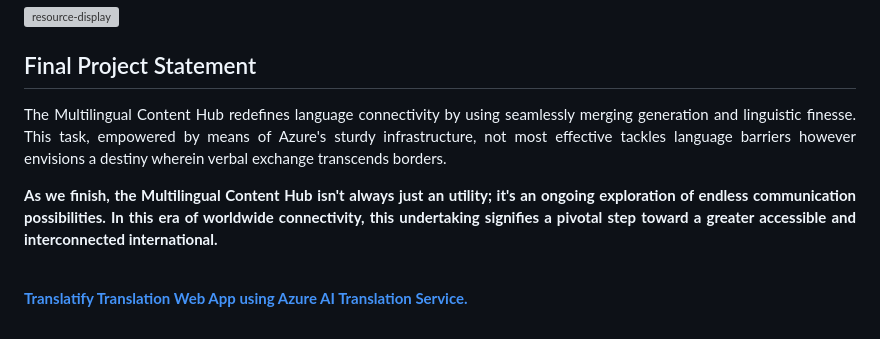
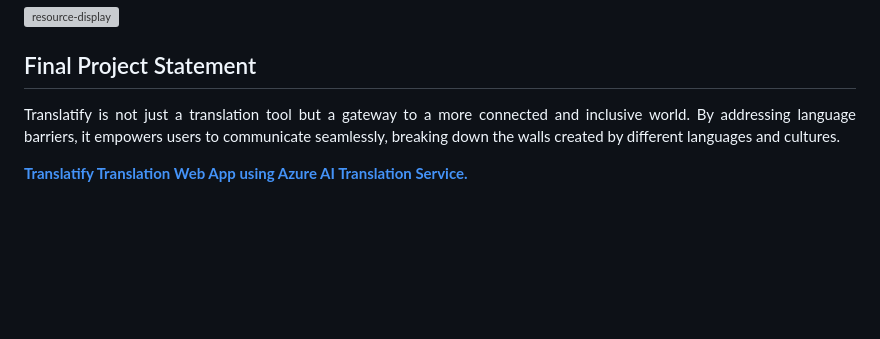
Before and after one commit to yadnesh7979/text-translation, a Markdown page: README.md, the part around the change. GitHub-like rendering; blank space fills up the shorter version; grey boxes are pictures that could not be loaded.

```diff
--- a/README.md
+++ b/README.md
@@ -65,8 +65,7 @@ Mobile applications for iOS and Android platforms.</p>
 
 <h2>Final Project Statement</h2>
 <p align="justify">
-The Multilingual Content Hub redefines language connectivity by using seamlessly merging generation and linguistic finesse. This task, empowered by means of Azure's sturdy infrastructure, not most effective tackles language barriers however envisions a destiny wherein verbal exchange transcends borders.</p>
-<p align="justify">
-<b>As we finish, the Multilingual Content Hub isn't always just an utility; it's an ongoing exploration of endless communication possibilities. In this era of worldwide connectivity, this undertaking signifies a pivotal step toward a greater accessible and interconnected international.</b>
-</p> <br>
+    Translatify is not just a translation tool but a gateway to a more connected and inclusive world. By addressing language barriers, it empowers users to communicate seamlessly, breaking down the walls created by different languages and cultures.
+</p>
+
 </h2><b><a href="https://text-translation.azurewebsites.net/">Translatify Translation Web App using Azure AI Translation Service.</b></a>
```
